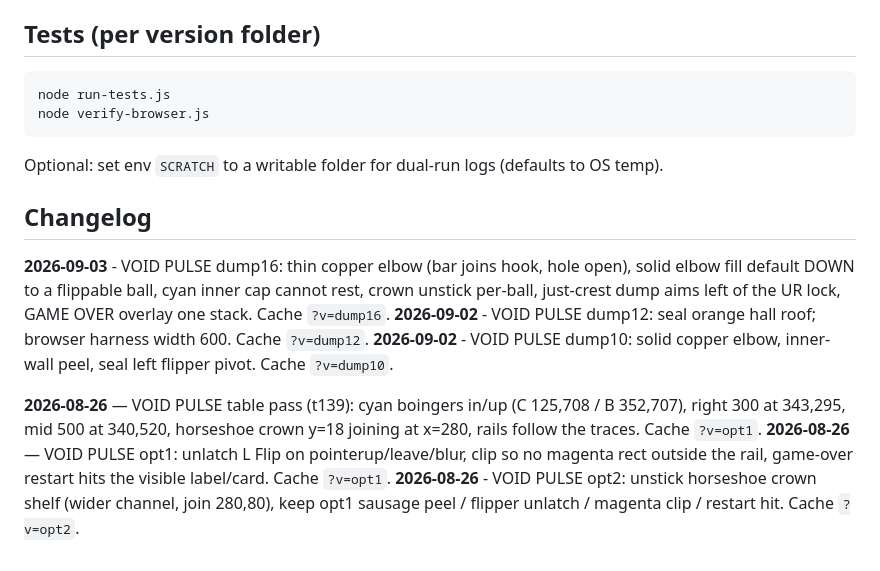
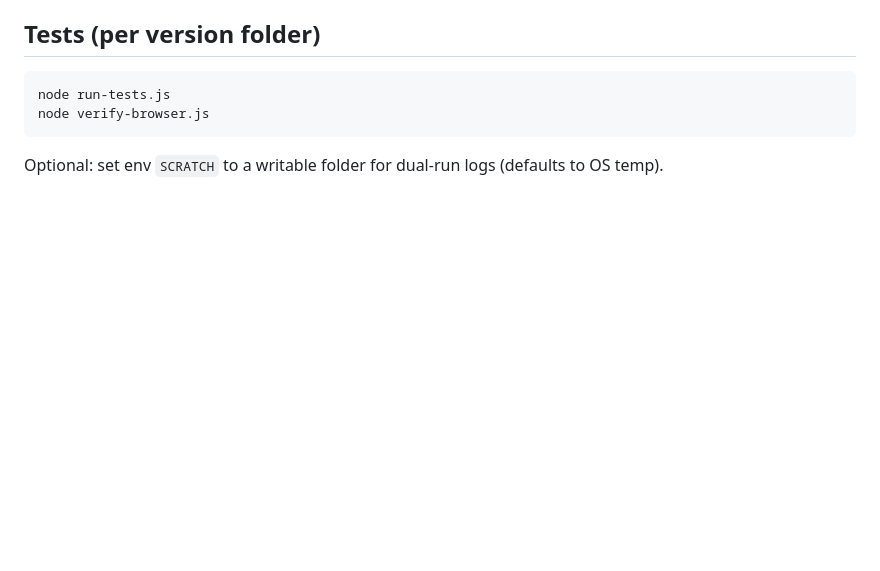
Before and after one commit to cxmx-dev/Pinball, a Markdown page: README.md, the part around the change. Drawn GitHub-style; blank space fills up the shorter version.

Commit message:
Clean up changelog section in README.md
Removed changelog entries for VOID PULSE updates.

````diff
--- a/README.md
+++ b/README.md
@@ -75,14 +75,3 @@ node verify-browser.js
 ```
 
 Optional: set env `SCRATCH` to a writable folder for dual-run logs (defaults to OS temp).
-
-
-## Changelog
-
-**2026-09-03** - VOID PULSE dump16: thin copper elbow (bar joins hook, hole open), solid elbow fill default DOWN to a flippable ball, cyan inner cap cannot rest, crown unstick per-ball, just-crest dump aims left of the UR lock, GAME OVER overlay one stack. Cache `?v=dump16`.
-**2026-09-02** - VOID PULSE dump12: seal orange hall roof; browser harness width 600. Cache `?v=dump12`.
-**2026-09-02** - VOID PULSE dump10: solid copper elbow, inner-wall peel, seal left flipper pivot. Cache `?v=dump10`.
-
-**2026-08-26** — VOID PULSE table pass (t139): cyan boingers in/up (C 125,708 / B 352,707), right 300 at 343,295, mid 500 at 340,520, horseshoe crown y=18 joining at x=280, rails follow the traces. Cache `?v=opt1`.
-**2026-08-26** — VOID PULSE opt1: unlatch L Flip on pointerup/leave/blur, clip so no magenta rect outside the rail, game-over restart hits the visible label/card. Cache `?v=opt1`.
-**2026-08-26** - VOID PULSE opt2: unstick horseshoe crown shelf (wider channel, join 280,80), keep opt1 sausage peel / flipper unlatch / magenta clip / restart hit. Cache `?v=opt2`.
````
